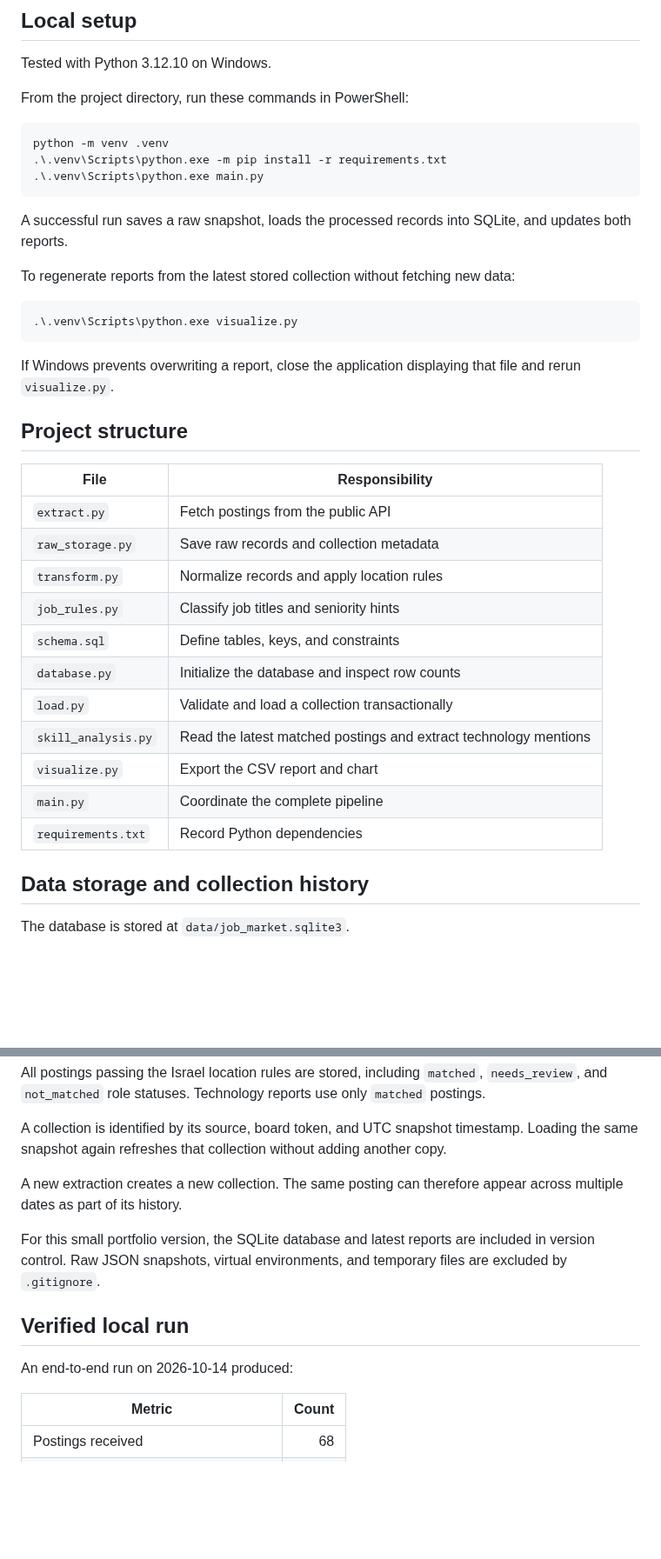
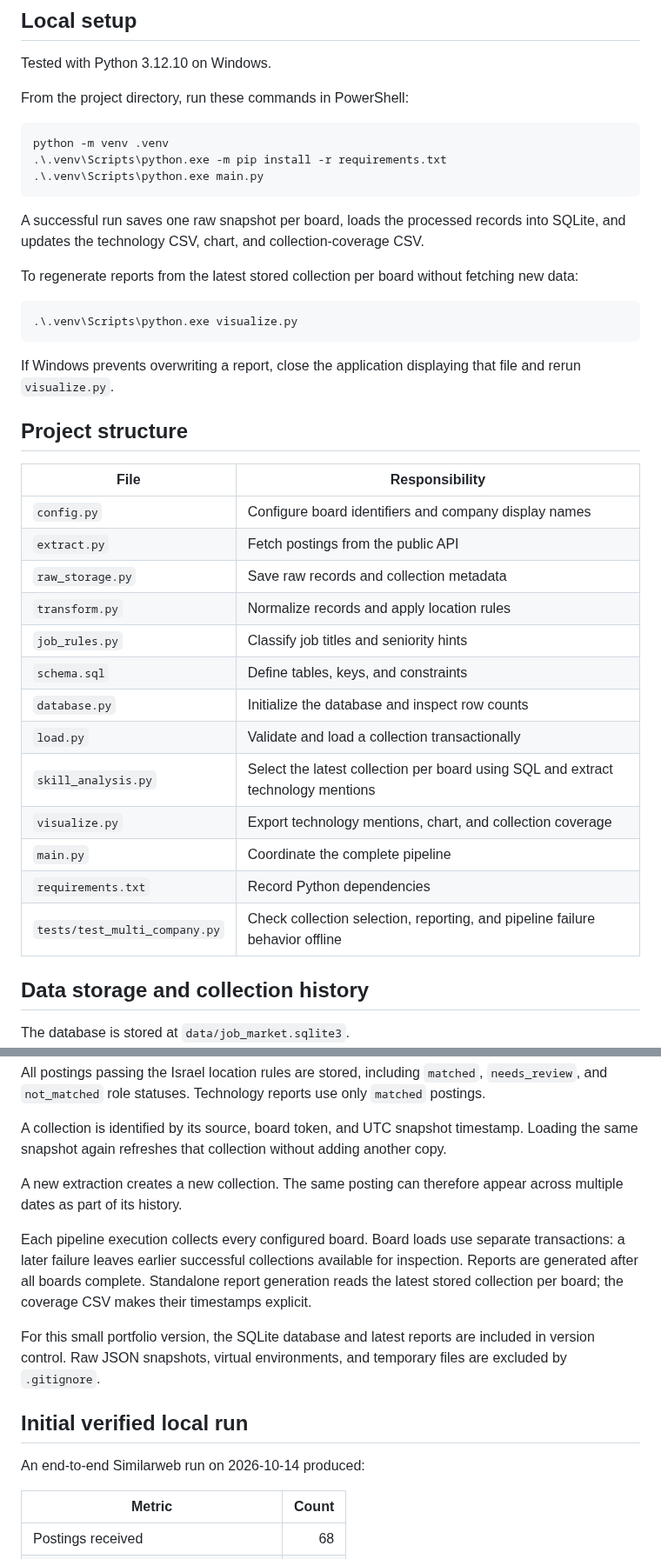
Before and after one commit to roni-madmon/job-market-tracker, a Markdown page: README.md, 2 parts joined by grey strips. Shown at 87% size. Rendered like a GitHub page; blank space fills up the shorter version.

````diff
--- a/README.md
+++ b/README.md
@@ -60,10 +73,11 @@ python -m venv .venv
 .\.venv\Scripts\python.exe main.py
 ```
 
-A successful run saves a raw snapshot, loads the processed records
-into SQLite, and updates both reports.
+A successful run saves one raw snapshot per board, loads the processed
+records into SQLite, and updates the technology CSV, chart, and
+collection-coverage CSV.
 
-To regenerate reports from the latest stored collection without
+To regenerate reports from the latest stored collection per board without
 fetching new data:
 
 ```powershell
@@ -77,6 +91,7 @@ displaying that file and rerun `visualize.py`.
 
 | File | Responsibility |
 | --- | --- |
+| `config.py` | Configure board identifiers and company display names |
 | `extract.py` | Fetch postings from the public API |
 | `raw_storage.py` | Save raw records and collection metadata |
 | `transform.py` | Normalize records and apply location rules |
@@ -84,10 +99,11 @@ displaying that file and rerun `visualize.py`.
 | `schema.sql` | Define tables, keys, and constraints |
 | `database.py` | Initialize the database and inspect row counts |
 | `load.py` | Validate and load a collection transactionally |
-| `skill_analysis.py` | Read the latest matched postings and extract technology mentions |
-| `visualize.py` | Export the CSV report and chart |
+| `skill_analysis.py` | Select the latest collection per board using SQL and extract technology mentions |
+| `visualize.py` | Export technology mentions, chart, and collection coverage |
 | `main.py` | Coordinate the complete pipeline |
 | `requirements.txt` | Record Python dependencies |
+| `tests/test_multi_company.py` | Check collection selection, reporting, and pipeline failure behavior offline |
 
 ## Data storage and collection history
 
@@ -108,13 +124,19 @@ collection without adding another copy.
 A new extraction creates a new collection. The same posting can
 therefore appear across multiple dates as part of its history.
 
+Each pipeline execution collects every configured board. Board loads
+use separate transactions: a later failure leaves earlier successful
+collections available for inspection. Reports are generated after all
+boards complete. Standalone report generation reads the latest stored
+collection per board; the coverage CSV makes their timestamps explicit.
+
 For this small portfolio version, the SQLite database and latest
 reports are included in version control. Raw JSON snapshots,
 virtual environments, and temporary files are excluded by `.gitignore`.
 
-## Verified local run
+## Initial verified local run
 
-An end-to-end run on 2026-10-14 produced:
+An end-to-end Similarweb run on 2026-10-14 produced:
 
 | Metric | Count |
 | --- | ---: |
````
Also changed, not shown: other parts of README.md (+43 -15 lines), reports/technology_mentions.png, 8 other files.
